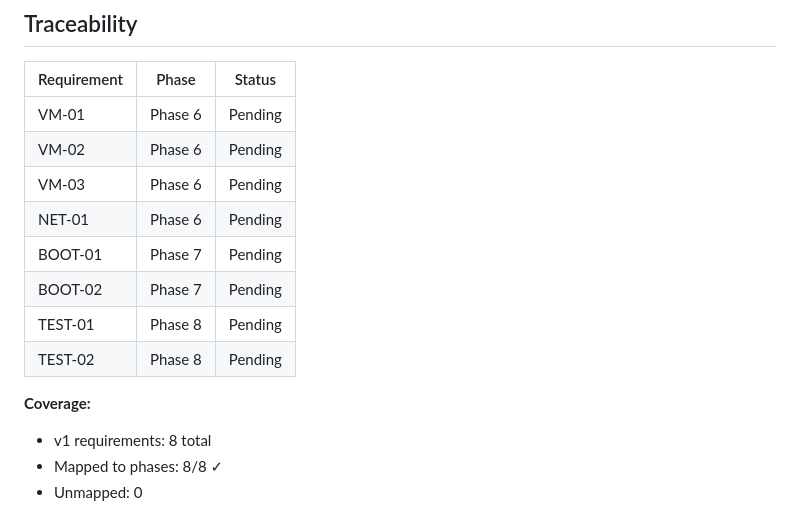
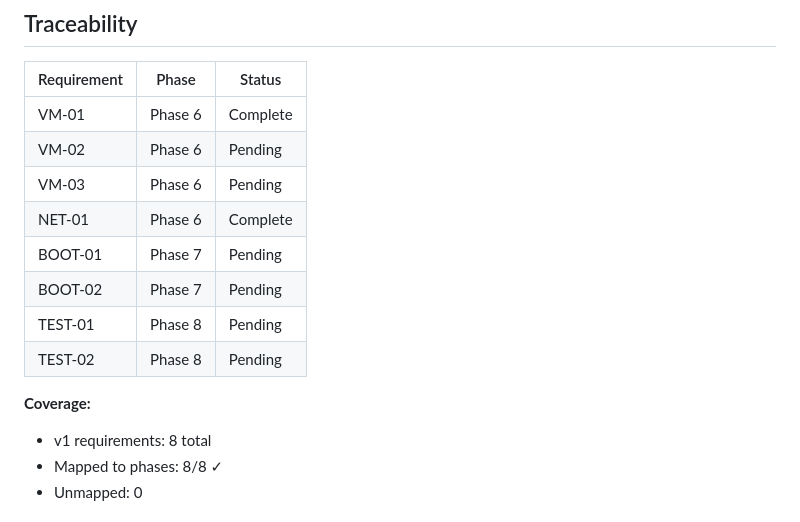
Before and after one commit to kaiser62/ppsa, a Markdown page: .planning/REQUIREMENTS.md, the part around one of its changes. Drawn GitHub-style.

```diff
--- a/.planning/REQUIREMENTS.md
+++ b/.planning/REQUIREMENTS.md
@@ -55,16 +55,17 @@ Deferred to a future milestone. Tracked but not in current roadmap.
 
 | Requirement | Phase | Status |
 |-------------|-------|--------|
-| VM-01 | Phase 6 | Pending |
+| VM-01 | Phase 6 | Complete |
 | VM-02 | Phase 6 | Pending |
 | VM-03 | Phase 6 | Pending |
-| NET-01 | Phase 6 | Pending |
+| NET-01 | Phase 6 | Complete |
 | BOOT-01 | Phase 7 | Pending |
 | BOOT-02 | Phase 7 | Pending |
 | TEST-01 | Phase 8 | Pending |
 | TEST-02 | Phase 8 | Pending |
 
 **Coverage:**
+
 - v1 requirements: 8 total
 - Mapped to phases: 8/8 ✓
 - Unmapped: 0
```
Also changed, not shown: other parts of .planning/REQUIREMENTS.md (+2 -2 lines), .planning/ROADMAP.md (+3 -3 lines), .planning/STATE.md (+19 -12 lines).
